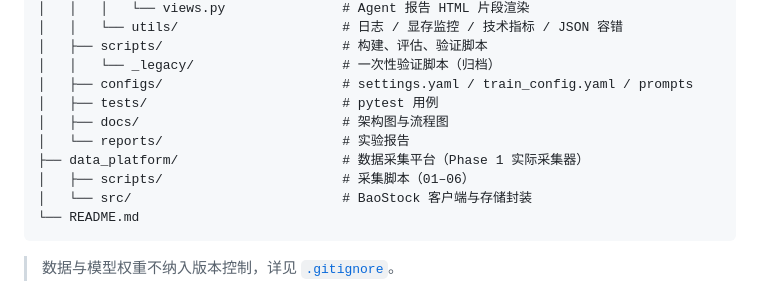
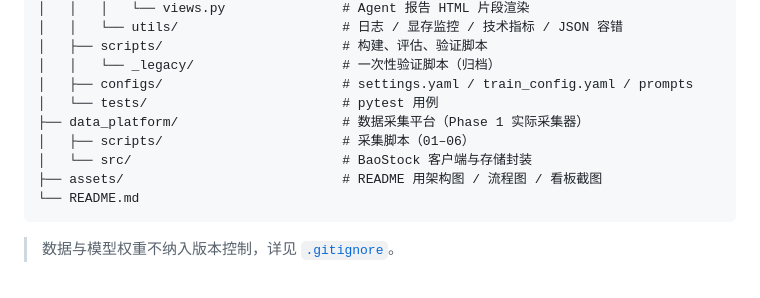
Before and after one commit to yellowanchor/a-share-agent-system, a Markdown page: README.md, the part around one of its changes. Rendered like a GitHub page.

````diff
--- a/README.md
+++ b/README.md
@@ -229,12 +215,11 @@ a-share-agent-system/
 │   ├── scripts/                       # 构建、评估、验证脚本
 │   │   └── _legacy/                   # 一次性验证脚本（归档）
 │   ├── configs/                       # settings.yaml / train_config.yaml / prompts
-│   ├── tests/                         # pytest 用例
-│   ├── docs/                          # 架构图与流程图
-│   └── reports/                       # 实验报告
+│   └── tests/                         # pytest 用例
 ├── data_platform/                     # 数据采集平台（Phase 1 实际采集器）
 │   ├── scripts/                       # 采集脚本（01–06）
 │   └── src/                           # BaoStock 客户端与存储封装
+├── assets/                            # README 用架构图 / 流程图 / 看板截图
 └── README.md
 ```
 
````
Also changed, not shown: other parts of README.md (+4 -18 lines), assets/architecture.png (added), assets/dashboard_report.png (added), assets/dashboard_top.png (added), assets/flow.png (added).
